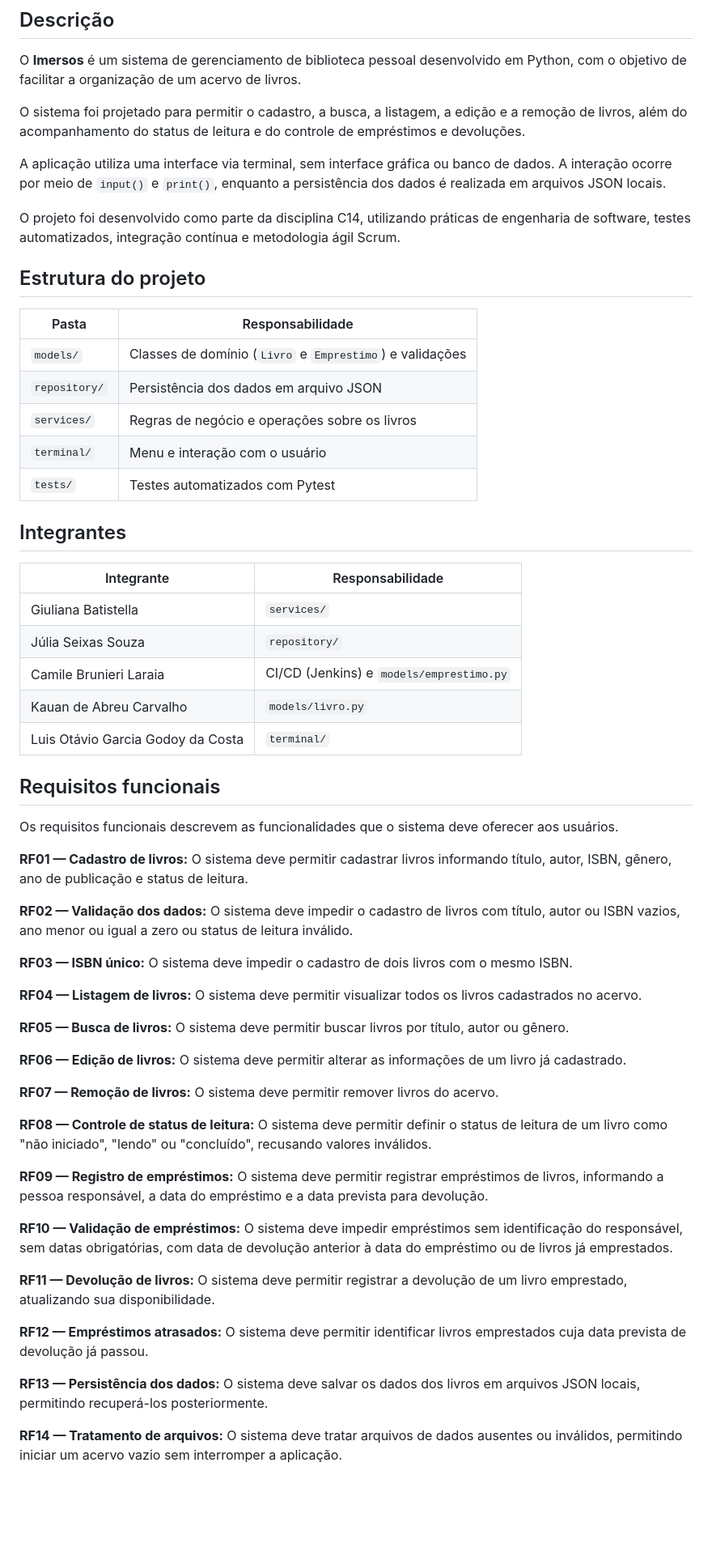
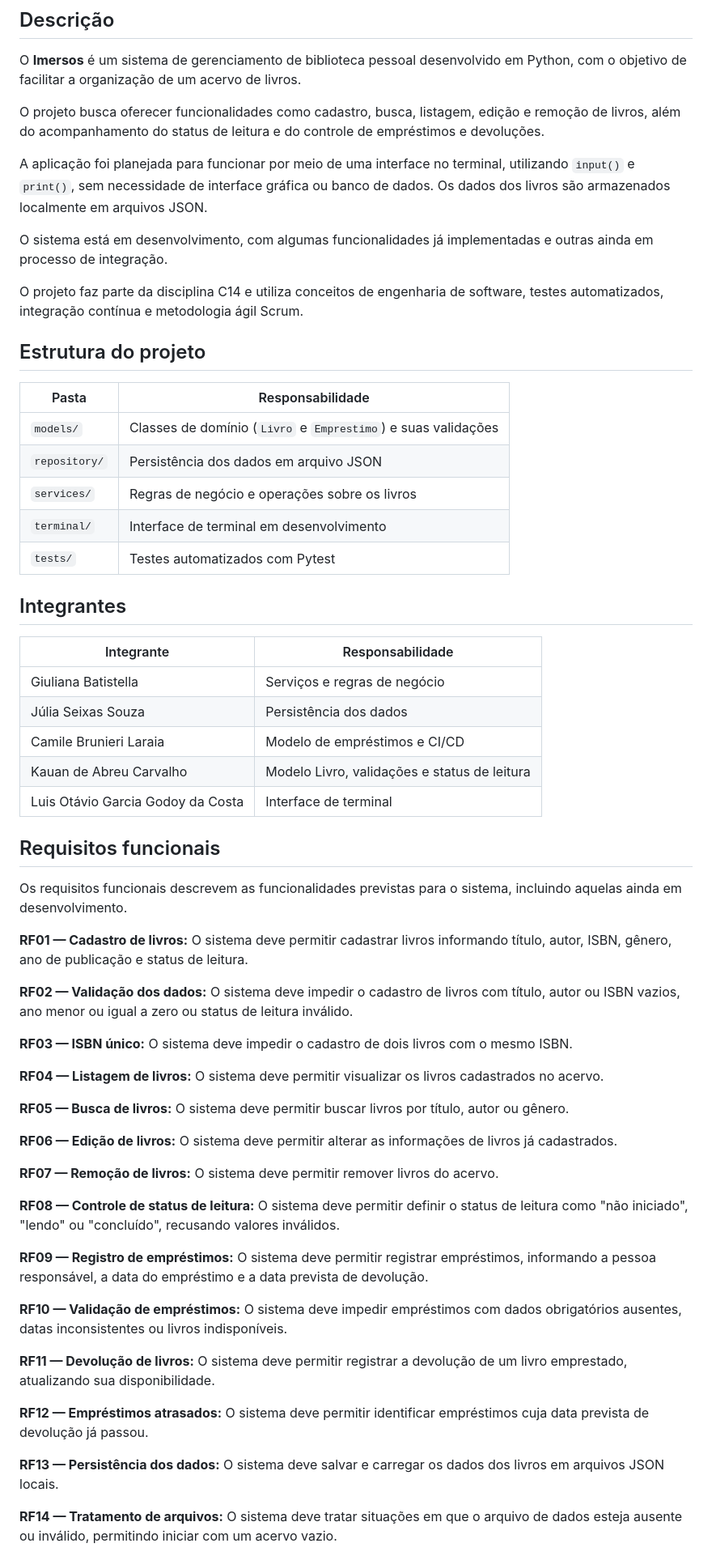
Before and after one commit to C14-Inatel-2026-2/Imersos, a Markdown page: README.md, the part around one of its changes. Shown at 81% size. Rendered like a GitHub page; blank space fills up the shorter version.

```diff
--- a/README.md
+++ b/README.md
@@ -5,35 +5,37 @@
 
 O **Imersos** é um sistema de gerenciamento de biblioteca pessoal desenvolvido em Python, com o objetivo de facilitar a organização de um acervo de livros.
 
-O sistema foi projetado para permitir o cadastro, a busca, a listagem, a edição e a remoção de livros, além do acompanhamento do status de leitura e do controle de empréstimos e devoluções.
+O projeto busca oferecer funcionalidades como cadastro, busca, listagem, edição e remoção de livros, além do acompanhamento do status de leitura e do controle de empréstimos e devoluções.
 
-A aplicação utiliza uma interface via terminal, sem interface gráfica ou banco de dados. A interação ocorre por meio de `input()` e `print()`, enquanto a persistência dos dados é realizada em arquivos JSON locais.
+A aplicação foi planejada para funcionar por meio de uma interface no terminal, utilizando `input()` e `print()`, sem necessidade de interface gráfica ou banco de dados. Os dados dos livros são armazenados localmente em arquivos JSON.
 
-O projeto foi desenvolvido como parte da disciplina C14, utilizando práticas de engenharia de software, testes automatizados, integração contínua e metodologia ágil Scrum.
+O sistema está em desenvolvimento, com algumas funcionalidades já implementadas e outras ainda em processo de integração.
+
+O projeto faz parte da disciplina C14 e utiliza conceitos de engenharia de software, testes automatizados, integração contínua e metodologia ágil Scrum.
 
 ## Estrutura do projeto
 
 | Pasta | Responsabilidade |
 |---|---|
-| `models/` | Classes de domínio (`Livro` e `Emprestimo`) e validações |
+| `models/` | Classes de domínio (`Livro` e `Emprestimo`) e suas validações |
 | `repository/` | Persistência dos dados em arquivo JSON |
 | `services/` | Regras de negócio e operações sobre os livros |
-| `terminal/` | Menu e interação com o usuário |
+| `terminal/` | Interface de terminal em desenvolvimento |
 | `tests/` | Testes automatizados com Pytest |
 
 ## Integrantes
 
 | Integrante | Responsabilidade |
 |---|---|
-| Giuliana Batistella | `services/` |
-| Júlia Seixas Souza | `repository/` |
-| Camile Brunieri Laraia | CI/CD (Jenkins) e `models/emprestimo.py` |
-| Kauan de Abreu Carvalho | `models/livro.py` |
-| Luis Otávio Garcia Godoy da Costa | `terminal/` |
+| Giuliana Batistella | Serviços e regras de negócio |
+| Júlia Seixas Souza | Persistência dos dados |
+| Camile Brunieri Laraia | Modelo de empréstimos e CI/CD |
+| Kauan de Abreu Carvalho | Modelo Livro, validações e status de leitura |
+| Luis Otávio Garcia Godoy da Costa | Interface de terminal |
 
 ## Requisitos funcionais
 
-Os requisitos funcionais descrevem as funcionalidades que o sistema deve oferecer aos usuários.
+Os requisitos funcionais descrevem as funcionalidades previstas para o sistema, incluindo aquelas ainda em desenvolvimento.
 
 **RF01 — Cadastro de livros:** O sistema deve permitir cadastrar livros informando título, autor, ISBN, gênero, ano de publicação e status de leitura.
 
@@ -41,25 +43,25 @@ Os requisitos funcionais descrevem as funcionalidades que o sistema deve oferece
 
 **RF03 — ISBN único:** O sistema deve impedir o cadastro de dois livros com o mesmo ISBN.
 
-**RF04 — Listagem de livros:** O sistema deve permitir visualizar todos os livros cadastrados no acervo.
+**RF04 — Listagem de livros:** O sistema deve permitir visualizar os livros cadastrados no acervo.
 
 **RF05 — Busca de livros:** O sistema deve permitir buscar livros por título, autor ou gênero.
 
-**RF06 — Edição de livros:** O sistema deve permitir alterar as informações de um livro já cadastrado.
+**RF06 — Edição de livros:** O sistema deve permitir alterar as informações de livros já cadastrados.
 
 **RF07 — Remoção de livros:** O sistema deve permitir remover livros do acervo.
 
-**RF08 — Controle de status de leitura:** O sistema deve permitir definir o status de leitura de um livro como "não iniciado", "lendo" ou "concluído", recusando valores inválidos.
+**RF08 — Controle de status de leitura:** O sistema deve permitir definir o status de leitura como "não iniciado", "lendo" ou "concluído", recusando valores inválidos.
 
-**RF09 — Registro de empréstimos:** O sistema deve permitir registrar empréstimos de livros, informando a pessoa responsável, a data do empréstimo e a data prevista para devolução.
+**RF09 — Registro de empréstimos:** O sistema deve permitir registrar empréstimos, informando a pessoa responsável, a data do empréstimo e a data prevista de devolução.
 
-**RF10 — Validação de empréstimos:** O sistema deve impedir empréstimos sem identificação do responsável, sem datas obrigatórias, com data de devolução anterior à data do empréstimo ou de livros já emprestados.
+**RF10 — Validação de empréstimos:** O sistema deve impedir empréstimos com dados obrigatórios ausentes, datas inconsistentes ou livros indisponíveis.
 
 **RF11 — Devolução de livros:** O sistema deve permitir registrar a devolução de um livro emprestado, atualizando sua disponibilidade.
 
-**RF12 — Empréstimos atrasados:** O sistema deve permitir identificar livros emprestados cuja data prevista de devolução já passou.
+**RF12 — Empréstimos atrasados:** O sistema deve permitir identificar empréstimos cuja data prevista de devolução já passou.
 
-**RF13 — Persistência dos dados:** O sistema deve salvar os dados dos livros em arquivos JSON locais, permitindo recuperá-los posteriormente.
+**RF13 — Persistência dos dados:** O sistema deve salvar e carregar os dados dos livros em arquivos JSON locais.
 
-**RF14 — Tratamento de arquivos:** O sistema deve tratar arquivos de dados ausentes ou inválidos, permitindo iniciar um acervo vazio sem interromper a aplicação.
+**RF14 — Tratamento de arquivos:** O sistema deve tratar situações em que o arquivo de dados esteja ausente ou inválido, permitindo iniciar com um acervo vazio.
 
```
Also changed, not shown: other parts of README.md (+122 -100 lines).
